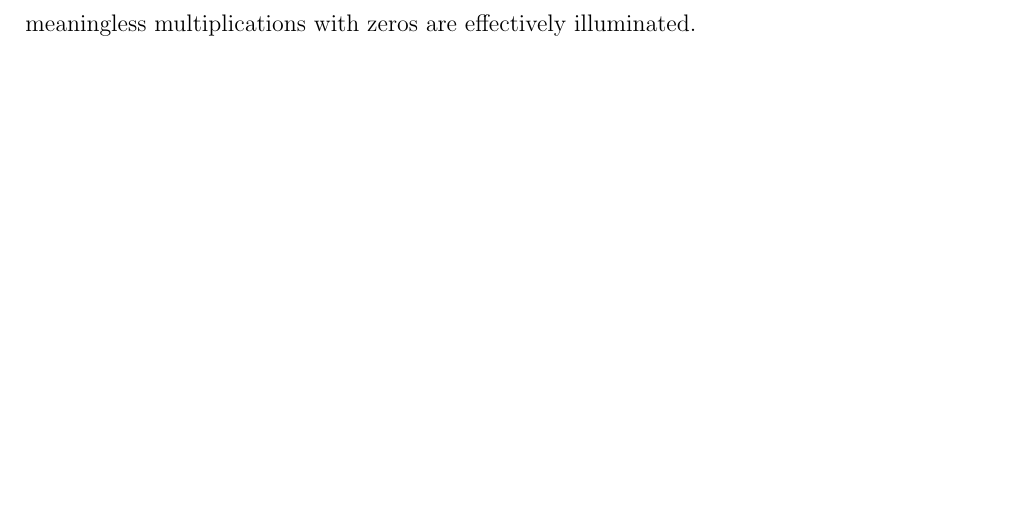
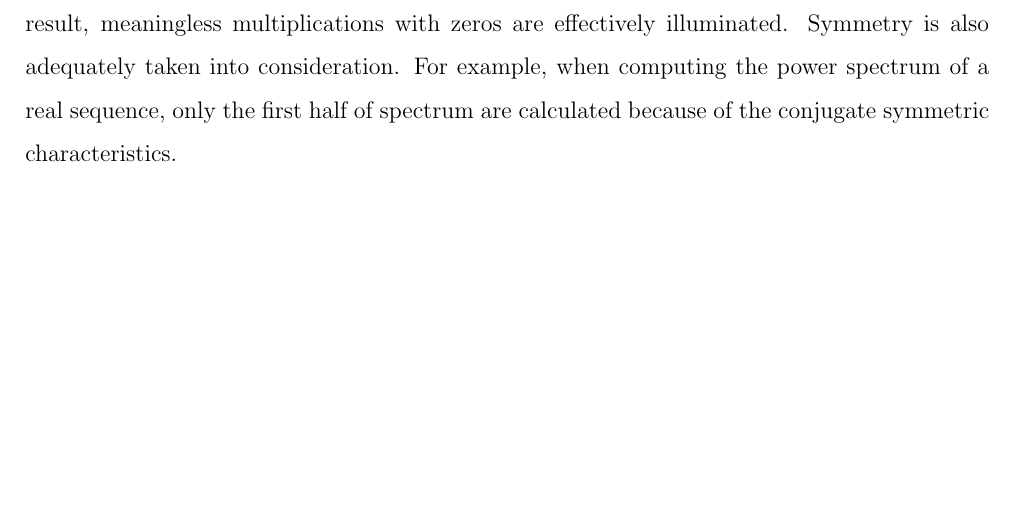
Before and after one commit to leeang/Signal-Processing-Toolbox, a LaTeX thesis (final report/report.tex, which reads final report/chapter/DSP.tex): part of page 33 of 53, cut so that both start at the same text. Compiled offline with pdfLaTeX.

Commit message:
update dsp chapter

```diff
--- a/final report/chapter/DSP.tex
+++ b/final report/chapter/DSP.tex
@@ -378,4 +378,4 @@ discrete Fourier transform &$H_{dct}[n, m]$ &(\ref{eq:dct-coef-form}) on page \p
 
 Take Hamming window as an example, the processing time for each frame is reduced by 0.9979 ms, consequently 179.6 ms are saved for 180 frames. Note that the average total processing time to recognize a command is 95.8 ms (will be further discussed in \fullref{chapter:implementation}). Without pre-computation of Hamming window weights, the total processing time will increase by $187\%$.\\
 
-Besides, frame energy is calculated in fixed-point arithmetic (\fullref{subsection:dsp-thresholds}). Moreover, special data structures are designed for sparse matrices, such as Mel-bank filter gain shown in Fig. \ref{mel_filter_bank_gain} on page \pageref{mel_filter_bank_gain} and transition matrices shown in Fig. \ref{fig 5} on page \pageref{fig 5}. As a result, meaningless multiplications with zeros are effectively illuminated.
+Besides, frame energy is calculated in fixed-point arithmetic (\fullref{subsection:dsp-thresholds}). Moreover, special data structures are designed for sparse matrices, such as Mel-bank filter gain shown in Fig. \ref{mel_filter_bank_gain} on page \pageref{mel_filter_bank_gain} and transition matrices shown in Fig. \ref{fig 5} on page \pageref{fig 5}. As a result, meaningless multiplications with zeros are effectively illuminated. Symmetry is also adequately taken into consideration. For example, when computing the power spectrum of a real sequence, only the first half of spectrum are calculated because of the conjugate symmetric characteristics.
```
